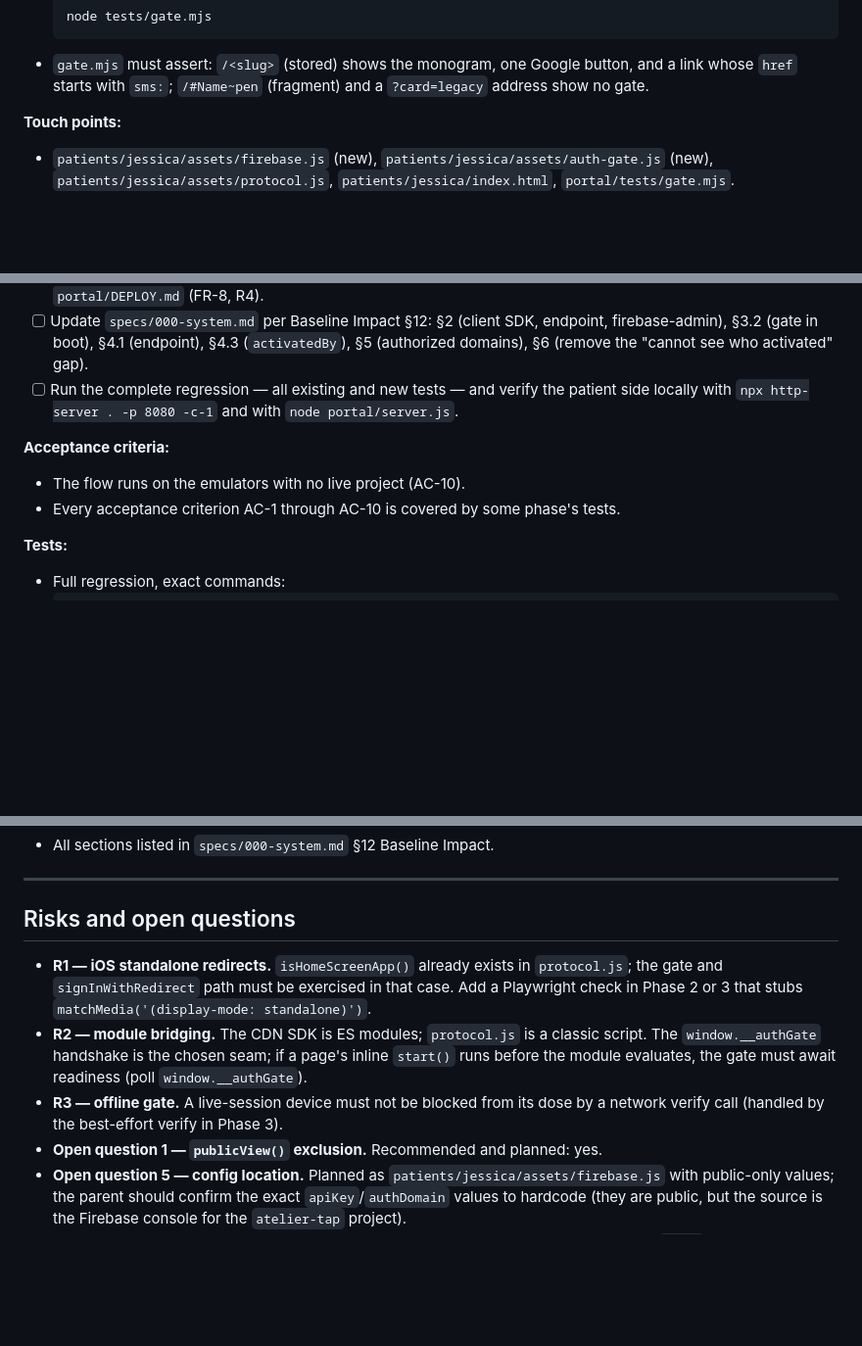
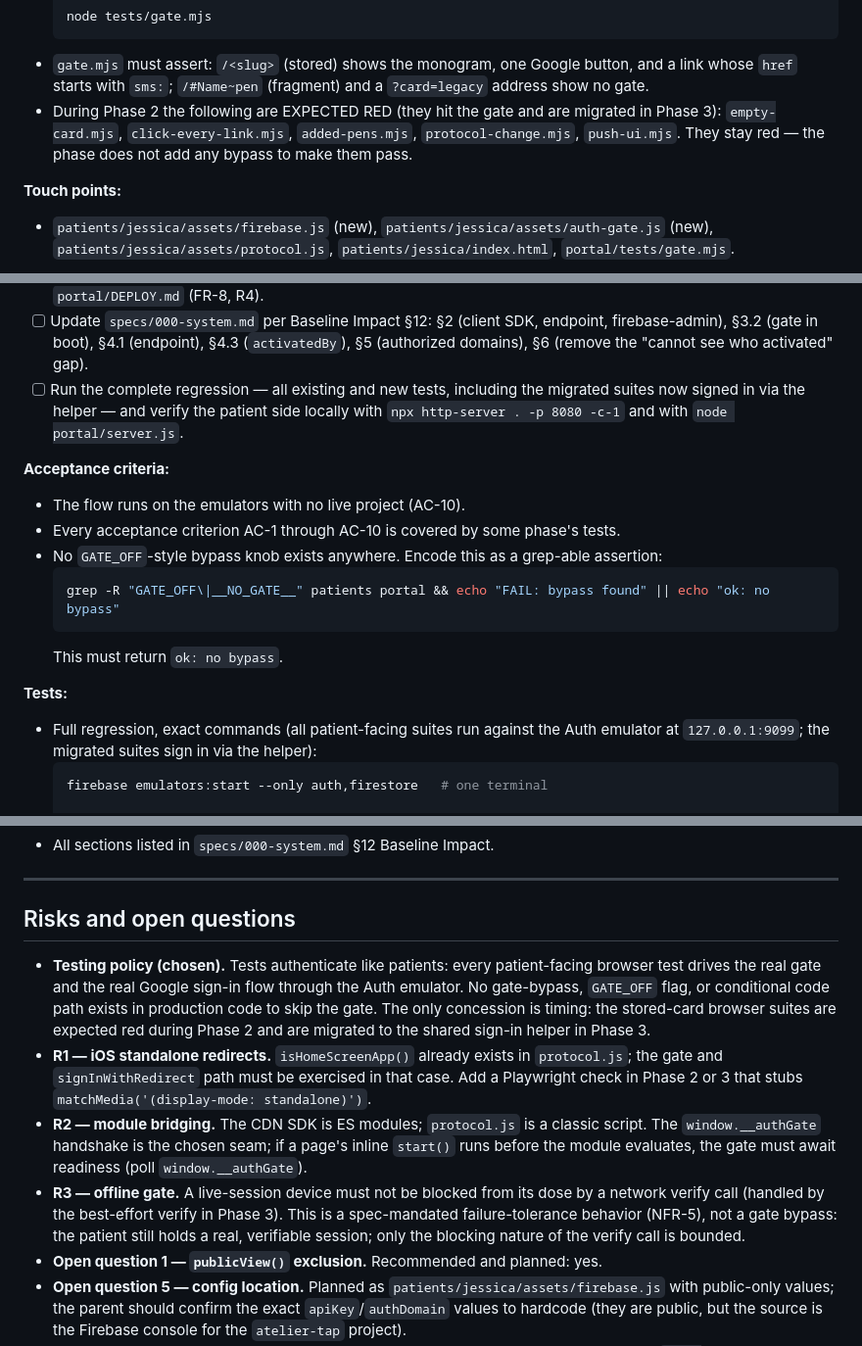
Before and after one commit to thecharlestonatelier/tap-experience, a Markdown page: plans/2026-10-22-001-first-tap-auth.md, 3 parts joined by grey strips. Shown at 98% size. Rendered like a GitHub page; blank space fills up the shorter version.

````diff
--- a/plans/2026-10-22-001-first-tap-auth.md
+++ b/plans/2026-10-22-001-first-tap-auth.md
@@ -181,6 +186,10 @@ gate, Google sign-in completes by redirect, and the ID token is posted to
 - `gate.mjs` must assert: `/<slug>` (stored) shows the monogram, one Google
   button, and a link whose `href` starts with `sms:`; `/#Name~pen` (fragment)
   and a `?card=legacy` address show no gate.
+- During Phase 2 the following are EXPECTED RED (they hit the gate and are
+  migrated in Phase 3): `empty-card.mjs`, `click-every-link.mjs`,
+  `added-pens.mjs`, `protocol-change.mjs`, `push-ui.mjs`. They stay red — the
+  phase does not add any bypass to make them pass.
 
 **Touch points:**
 - `patients/jessica/assets/firebase.js` (new), `patients/jessica/assets/auth-gate.js`
@@ -318,18 +363,29 @@ the full suite is green.
       endpoint, firebase-admin), §3.2 (gate in boot), §4.1 (endpoint), §4.3
       (`activatedBy`), §5 (authorized domains), §6 (remove the "cannot see who
       activated" gap).
-- [ ] Run the complete regression — all existing and new tests — and verify
-      the patient side locally with `npx http-server . -p 8080 -c-1` and with
+- [ ] Run the complete regression — all existing and new tests, including the
+      migrated suites now signed in via the helper — and verify the patient
+      side locally with `npx http-server . -p 8080 -c-1` and with
       `node portal/server.js`.
 
 **Acceptance criteria:**
 - The flow runs on the emulators with no live project (AC-10).
 - Every acceptance criterion AC-1 through AC-10 is covered by some phase's
   tests.
+- No `GATE_OFF`-style bypass knob exists anywhere. Encode this as a grep-able
+  assertion:
+  ```bash
+  grep -R "GATE_OFF\|__NO_GATE__" patients portal && echo "FAIL: bypass found" || echo "ok: no bypass"
+  ```
+  This must return `ok: no bypass`.
 
 **Tests:**
-- Full regression, exact commands:
+- Full regression, exact commands (all patient-facing suites run against the
+  Auth emulator at `127.0.0.1:9099`; the migrated suites sign in via the
+  helper):
   ```bash
+  firebase emulators:start --only auth,firestore   # one terminal
+
   cd portal
   node tests/activate.mjs
   node tests/gate.mjs
@@ -364,6 +420,12 @@ the full suite is green.
 
 ## Risks and open questions
 
+- **Testing policy (chosen).** Tests authenticate like patients: every
+  patient-facing browser test drives the real gate and the real Google sign-in
+  flow through the Auth emulator. No gate-bypass, `GATE_OFF` flag, or
+  conditional code path exists in production code to skip the gate. The only
+  concession is timing: the stored-card browser suites are expected red during
+  Phase 2 and are migrated to the shared sign-in helper in Phase 3.
 - **R1 — iOS standalone redirects.** `isHomeScreenApp()` already exists in
   `protocol.js`; the gate and `signInWithRedirect` path must be exercised in
   that case. Add a Playwright check in Phase 2 or 3 that stubs
@@ -374,6 +436,9 @@ the full suite is green.
   await readiness (poll `window.__authGate`).
 - **R3 — offline gate.** A live-session device must not be blocked from its
   dose by a network verify call (handled by the best-effort verify in Phase 3).
+  This is a spec-mandated failure-tolerance behavior (NFR-5), not a gate bypass:
+  the patient still holds a real, verifiable session; only the blocking nature
+  of the verify call is bounded.
 - **Open question 1 — `publicView()` exclusion.** Recommended and planned: yes.
 - **Open question 5 — config location.** Planned as
   `patients/jessica/assets/firebase.js` with public-only values; the parent
````
Also changed, not shown: other parts of plans/2026-10-22-001-first-tap-auth.md (+44 -3 lines).
